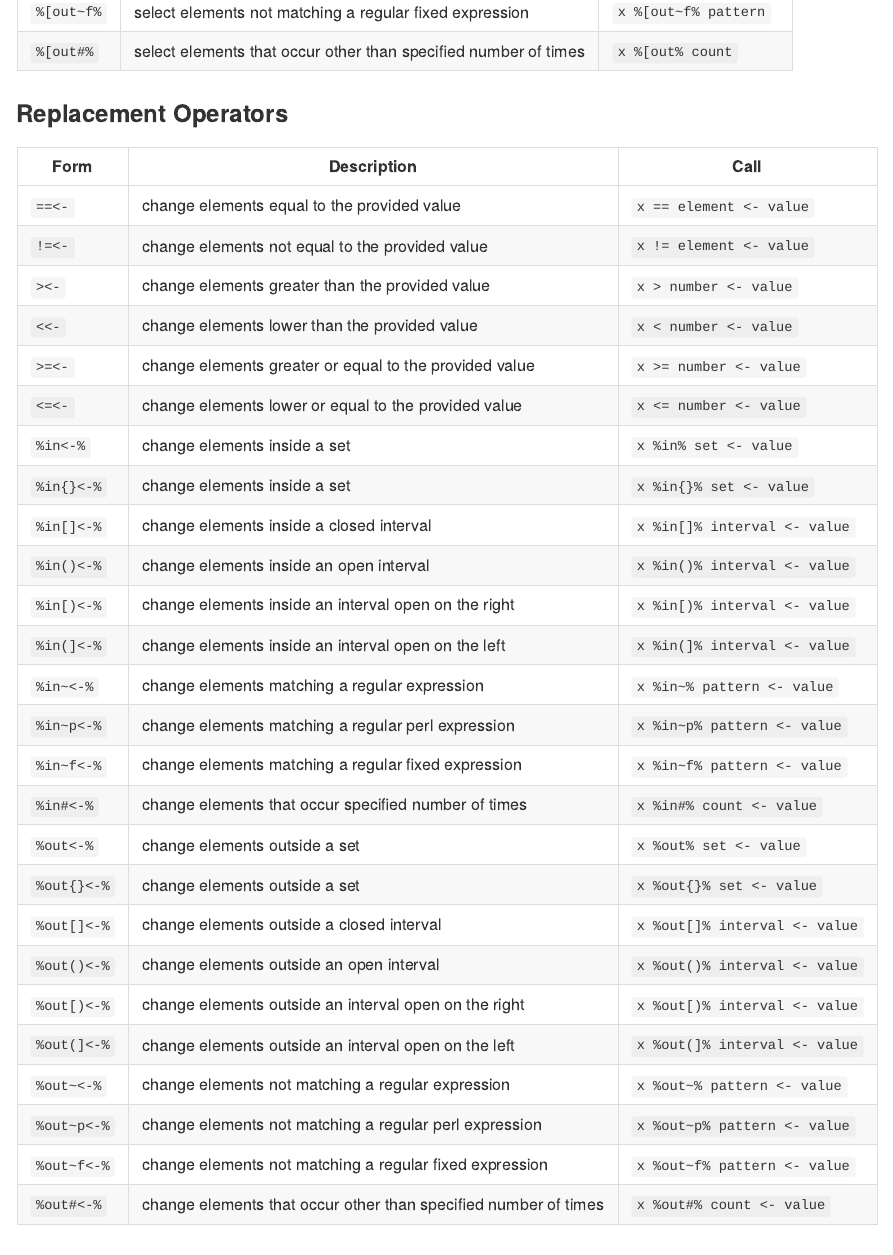
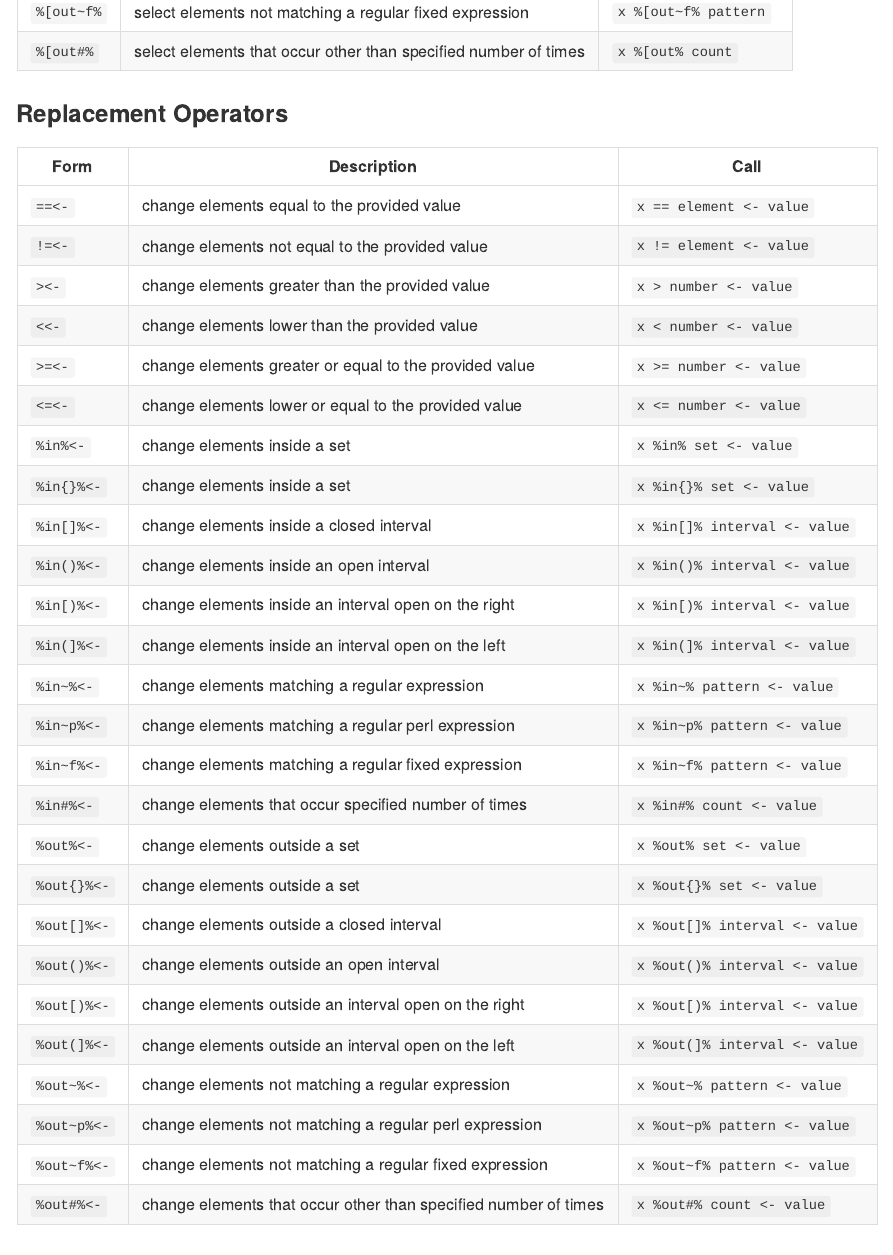
Before and after one commit to moodymudskipper/inops, an R Markdown document (README.Rmd): the page in a window 1100 px wide, from 5390 px down. The pictures show the output file README.md that the author committed with the source, drawn offline in the style of GitHub.

Commit message:
fixed the forms for replacement operators

```diff
--- a/README.Rmd
+++ b/README.Rmd
@@ -214,26 +214,26 @@ Below is a full list of all the implemented operators along with their usage exa
 | `<<-`       | change elements lower than the provided value                            | `x < number  <- value`        |
 | `>=<-`      | change elements greater or equal to the provided value                   | `x >= number <- value`        |
 | `<=<-`      | change elements lower or equal to the provided value                     | `x <= number <- value`        |
-| `%in<-%`    | change elements inside a set                                             | `x %in% set <- value`         |
-| `%in{}<-%`  | change elements inside a set                                             | `x %in{}% set <- value`       |
-| `%in[]<-%`  | change elements inside a closed interval                                 | `x %in[]% interval <- value`  |
-| `%in()<-%`  | change elements inside an open interval                                  | `x %in()% interval <- value`  |
-| `%in[)<-%`  | change elements inside an interval open on the right                     | `x %in[)% interval <- value`  |
-| `%in(]<-%`  | change elements inside an interval open on the left                      | `x %in(]% interval <- value`  |
-| `%in~<-%`   | change elements matching a regular expression                            | `x %in~% pattern <- value`    |
-| `%in~p<-%`  | change elements matching a regular perl expression                       | `x %in~p% pattern <- value`   |
-| `%in~f<-%`  | change elements matching a regular fixed expression                      | `x %in~f% pattern <- value`   |
-| `%in#<-%`   | change elements that occur specified number of times                     | `x %in#% count <- value`      |
-| `%out<-%`   | change elements outside a set                                            | `x %out% set <- value`        |
-| `%out{}<-%` | change elements outside a set                                            | `x %out{}% set <- value`      |
-| `%out[]<-%` | change elements outside a closed interval                                | `x %out[]% interval <- value` |
-| `%out()<-%` | change elements outside an open interval                                 | `x %out()% interval <- value` |
-| `%out[)<-%` | change elements outside an interval open on the right                    | `x %out[)% interval <- value` |
-| `%out(]<-%` | change elements outside an interval open on the left                     | `x %out(]% interval <- value` |
-| `%out~<-%`  | change elements not matching a regular expression                        | `x %out~% pattern <- value`   |
-| `%out~p<-%` | change elements not matching a regular perl expression                   | `x %out~p% pattern <- value`  |
-| `%out~f<-%` | change elements not matching a regular fixed expression                  | `x %out~f% pattern <- value`  |
-| `%out#<-%`  | change elements that occur other than specified number of times          | `x %out#% count <- value`     |
+| `%in%<-`    | change elements inside a set                                             | `x %in% set <- value`         |
+| `%in{}%<-`  | change elements inside a set                                             | `x %in{}% set <- value`       |
+| `%in[]%<-`  | change elements inside a closed interval                                 | `x %in[]% interval <- value`  |
+| `%in()%<-`  | change elements inside an open interval                                  | `x %in()% interval <- value`  |
+| `%in[)%<-`  | change elements inside an interval open on the right                     | `x %in[)% interval <- value`  |
+| `%in(]%<-`  | change elements inside an interval open on the left                      | `x %in(]% interval <- value`  |
+| `%in~%<-`   | change elements matching a regular expression                            | `x %in~% pattern <- value`    |
+| `%in~p%<-`  | change elements matching a regular perl expression                       | `x %in~p% pattern <- value`   |
+| `%in~f%<-`  | change elements matching a regular fixed expression                      | `x %in~f% pattern <- value`   |
+| `%in#%<-`   | change elements that occur specified number of times                     | `x %in#% count <- value`      |
+| `%out%<-`   | change elements outside a set                                            | `x %out% set <- value`        |
+| `%out{}%<-` | change elements outside a set                                            | `x %out{}% set <- value`      |
+| `%out[]%<-` | change elements outside a closed interval                                | `x %out[]% interval <- value` |
+| `%out()%<-` | change elements outside an open interval                                 | `x %out()% interval <- value` |
+| `%out[)%<-` | change elements outside an interval open on the right                    | `x %out[)% interval <- value` |
+| `%out(]%<-` | change elements outside an interval open on the left                     | `x %out(]% interval <- value` |
+| `%out~%<-`  | change elements not matching a regular expression                        | `x %out~% pattern <- value`   |
+| `%out~p%<-` | change elements not matching a regular perl expression                   | `x %out~p% pattern <- value`  |
+| `%out~f%<-` | change elements not matching a regular fixed expression                  | `x %out~f% pattern <- value`  |
+| `%out#%<-`  | change elements that occur other than specified number of times          | `x %out#% count <- value`     |
 
 ## Notes ##
 
```
Also changed, not shown: README.md.
